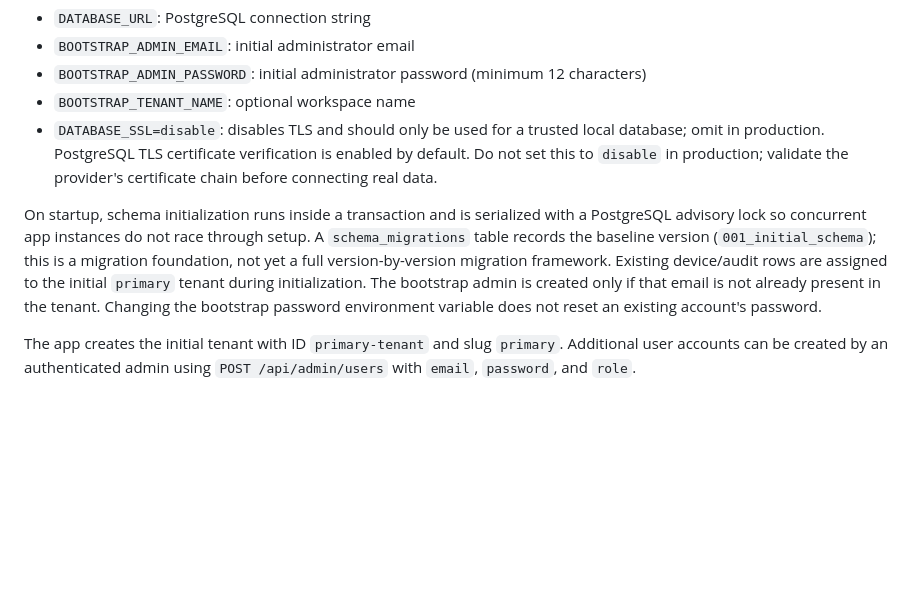
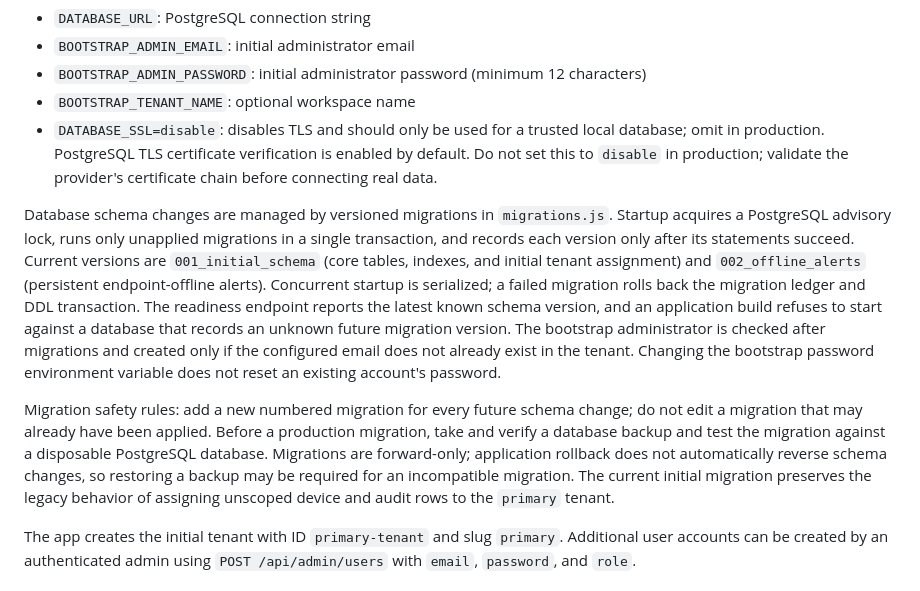
Before and after one commit to mohit20rawat/GOGO-ENDPOINT-CENTRAL, a Markdown page: README.md, the part around the change. Drawn GitHub-style; blank space fills up the shorter version.

Commit message:
Document versioned migration workflow and safety rules

```diff
--- a/README.md
+++ b/README.md
@@ -44,7 +44,9 @@ Set these in your hosting provider's secret/environment settings, never in sourc
 - `BOOTSTRAP_TENANT_NAME`: optional workspace name
 - `DATABASE_SSL=disable`: disables TLS and should only be used for a trusted local database; omit in production. PostgreSQL TLS certificate verification is enabled by default. Do not set this to `disable` in production; validate the provider's certificate chain before connecting real data.
 
-On startup, schema initialization runs inside a transaction and is serialized with a PostgreSQL advisory lock so concurrent app instances do not race through setup. A `schema_migrations` table records the baseline version (`001_initial_schema`); this is a migration foundation, not yet a full version-by-version migration framework. Existing device/audit rows are assigned to the initial `primary` tenant during initialization. The bootstrap admin is created only if that email is not already present in the tenant. Changing the bootstrap password environment variable does not reset an existing account's password.
+Database schema changes are managed by versioned migrations in `migrations.js`. Startup acquires a PostgreSQL advisory lock, runs only unapplied migrations in a single transaction, and records each version only after its statements succeed. Current versions are `001_initial_schema` (core tables, indexes, and initial tenant assignment) and `002_offline_alerts` (persistent endpoint-offline alerts). Concurrent startup is serialized; a failed migration rolls back the migration ledger and DDL transaction. The readiness endpoint reports the latest known schema version, and an application build refuses to start against a database that records an unknown future migration version. The bootstrap administrator is checked after migrations and created only if the configured email does not already exist in the tenant. Changing the bootstrap password environment variable does not reset an existing account's password.
+
+Migration safety rules: add a new numbered migration for every future schema change; do not edit a migration that may already have been applied. Before a production migration, take and verify a database backup and test the migration against a disposable PostgreSQL database. Migrations are forward-only; application rollback does not automatically reverse schema changes, so restoring a backup may be required for an incompatible migration. The current initial migration preserves the legacy behavior of assigning unscoped device and audit rows to the `primary` tenant.
 
 The app creates the initial tenant with ID `primary-tenant` and slug `primary`. Additional user accounts can be created by an authenticated admin using `POST /api/admin/users` with `email`, `password`, and `role`.
 
```
